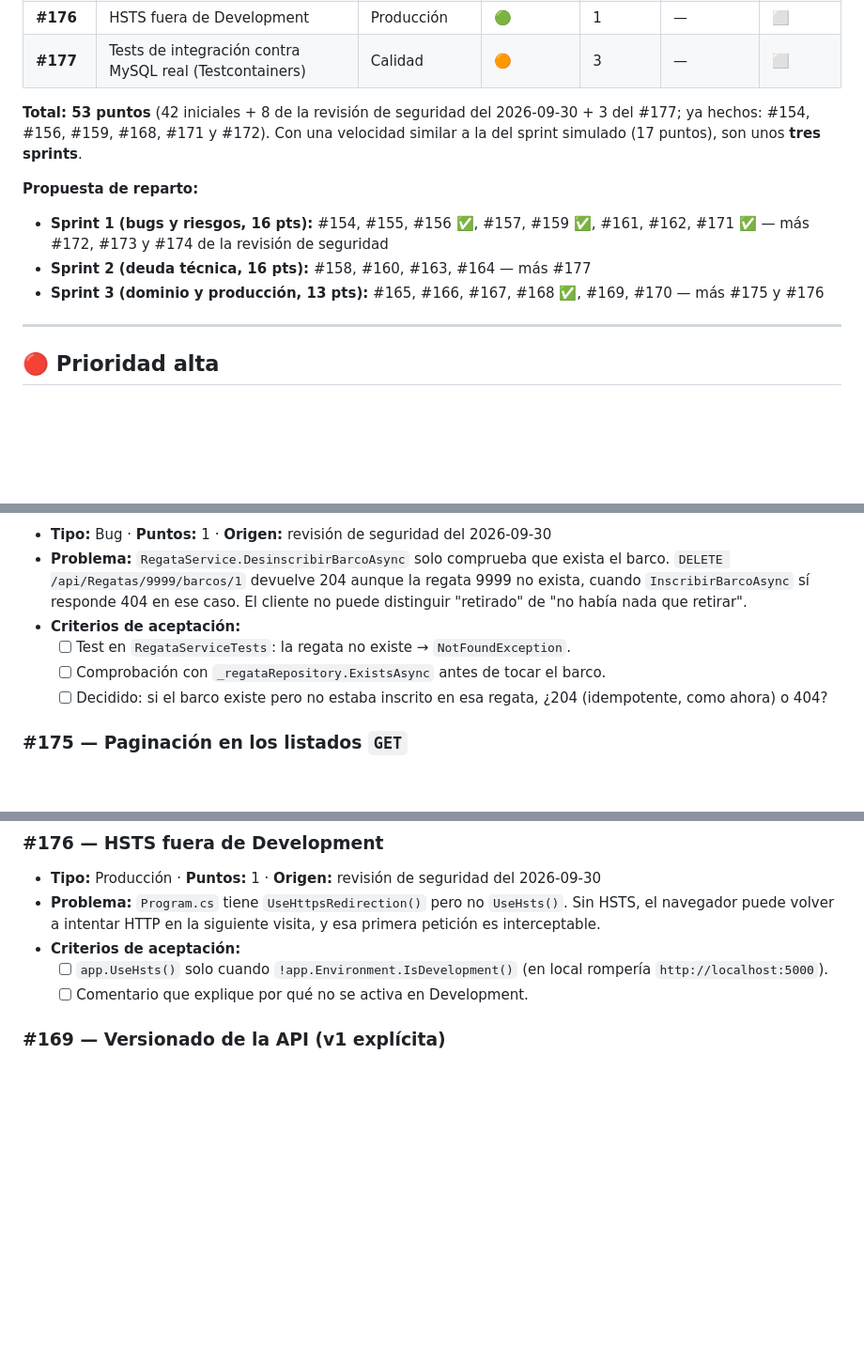
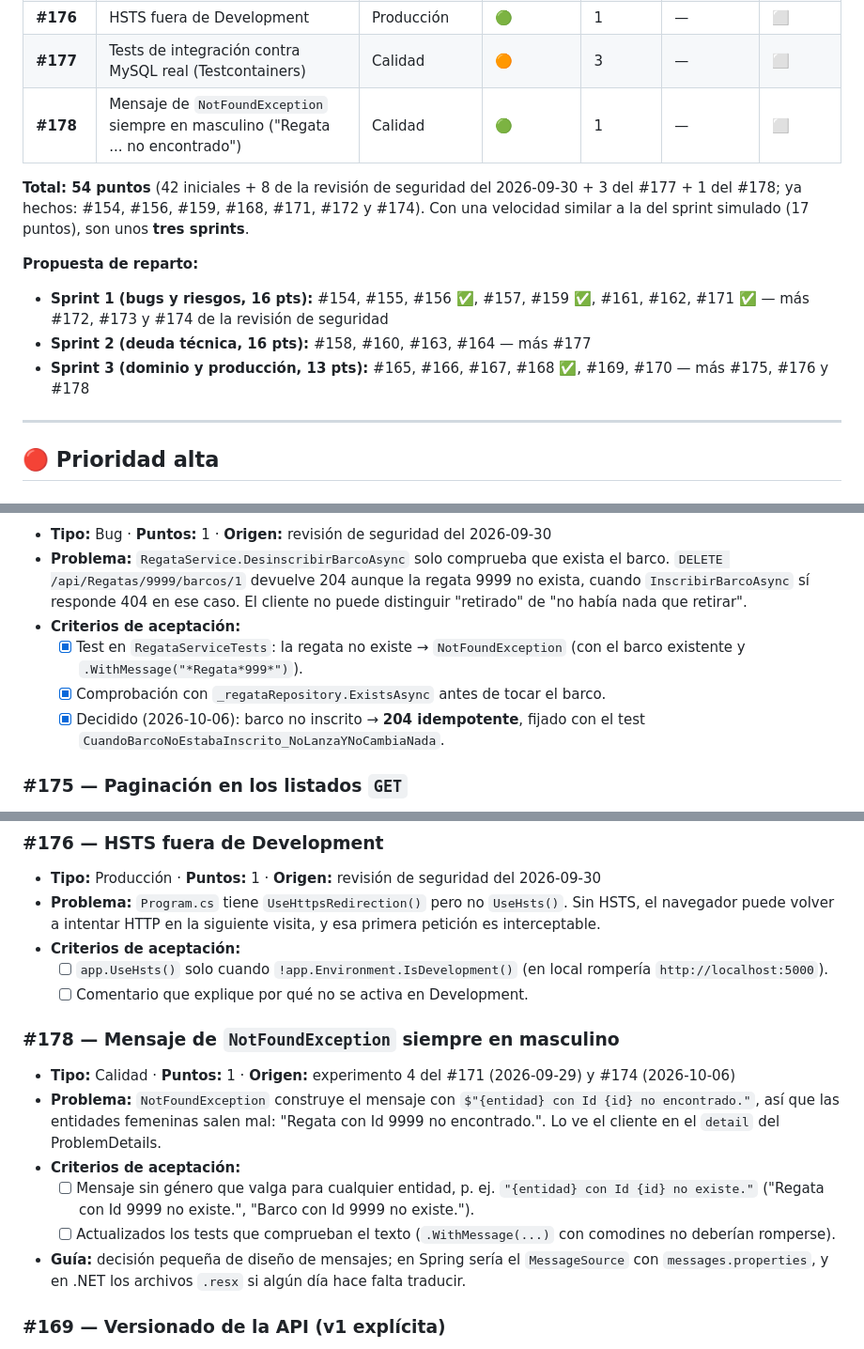
Before and after one commit to IgorDAM/Proyecto_CSharp, a Markdown page: BACKLOG_MARINAAPI.md, 3 parts joined by grey strips. Shown at 94% size. GitHub-like rendering; blank space fills up the shorter version.

```diff
--- a/BACKLOG_MARINAAPI.md
+++ b/BACKLOG_MARINAAPI.md
@@ -36,13 +36,14 @@
 | **#175** | Paginación en los listados `GET` | Producción | 🟢 | 3 | — | ⬜ |
 | **#176** | HSTS fuera de Development | Producción | 🟢 | 1 | — | ⬜ |
 | **#177** | Tests de integración contra MySQL real (Testcontainers) | Calidad | 🟠 | 3 | — | ⬜ |
+| **#178** | Mensaje de `NotFoundException` siempre en masculino ("Regata ... no encontrado") | Calidad | 🟢 | 1 | — | ⬜ |
 
-**Total: 53 puntos** (42 iniciales + 8 de la revisión de seguridad del 2026-09-30 + 3 del #177; ya hechos: #154, #156, #159, #168, #171 y #172). Con una velocidad similar a la del sprint simulado (17 puntos), son unos **tres sprints**.
+**Total: 54 puntos** (42 iniciales + 8 de la revisión de seguridad del 2026-09-30 + 3 del #177 + 1 del #178; ya hechos: #154, #156, #159, #168, #171, #172 y #174). Con una velocidad similar a la del sprint simulado (17 puntos), son unos **tres sprints**.
 
 **Propuesta de reparto:**
 - **Sprint 1 (bugs y riesgos, 16 pts):** #154, #155, #156 ✅, #157, #159 ✅, #161, #162, #171 ✅ — más #172, #173 y #174 de la revisión de seguridad
 - **Sprint 2 (deuda técnica, 16 pts):** #158, #160, #163, #164 — más #177
-- **Sprint 3 (dominio y producción, 13 pts):** #165, #166, #167, #168 ✅, #169, #170 — más #175 y #176
+- **Sprint 3 (dominio y producción, 13 pts):** #165, #166, #167, #168 ✅, #169, #170 — más #175, #176 y #178
 
 ---
 
@@ -267,9 +268,9 @@
 - **Tipo:** Bug · **Puntos:** 1 · **Origen:** revisión de seguridad del 2026-09-30
 - **Problema:** `RegataService.DesinscribirBarcoAsync` solo comprueba que exista el barco. `DELETE /api/Regatas/9999/barcos/1` devuelve 204 aunque la regata 9999 no exista, cuando `InscribirBarcoAsync` sí responde 404 en ese caso. El cliente no puede distinguir "retirado" de "no había nada que retirar".
 - **Criterios de aceptación:**
-  - [ ] Test en `RegataServiceTests`: la regata no existe → `NotFoundException`.
-  - [ ] Comprobación con `_regataRepository.ExistsAsync` antes de tocar el barco.
-  - [ ] Decidido: si el barco existe pero no estaba inscrito en esa regata, ¿204 (idempotente, como ahora) o 404?
+  - [x] Test en `RegataServiceTests`: la regata no existe → `NotFoundException` (con el barco existente y `.WithMessage("*Regata*999*")`).
+  - [x] Comprobación con `_regataRepository.ExistsAsync` antes de tocar el barco.
+  - [x] Decidido (2026-10-06): barco no inscrito → **204 idempotente**, fijado con el test `CuandoBarcoNoEstabaInscrito_NoLanzaYNoCambiaNada`.
 
 ### #175 — Paginación en los listados `GET`
 
@@ -289,6 +290,15 @@
 - **Criterios de aceptación:**
   - [ ] `app.UseHsts()` solo cuando `!app.Environment.IsDevelopment()` (en local rompería `http://localhost:5000`).
   - [ ] Comentario que explique por qué no se activa en Development.
+
+### #178 — Mensaje de `NotFoundException` siempre en masculino
+
+- **Tipo:** Calidad · **Puntos:** 1 · **Origen:** experimento 4 del #171 (2026-09-29) y #174 (2026-10-06)
+- **Problema:** `NotFoundException` construye el mensaje con `$"{entidad} con Id {id} no encontrado."`, así que las entidades femeninas salen mal: "Regata con Id 9999 no encontrado.". Lo ve el cliente en el `detail` del ProblemDetails.
+- **Criterios de aceptación:**
+  - [ ] Mensaje sin género que valga para cualquier entidad, p. ej. `"{entidad} con Id {id} no existe."` ("Regata con Id 9999 no existe.", "Barco con Id 9999 no existe.").
+  - [ ] Actualizados los tests que comprueban el texto (`.WithMessage(...)` con comodines no deberían romperse).
+- **Guía:** decisión pequeña de diseño de mensajes; en Spring sería el `MessageSource` con `messages.properties`, y en .NET los archivos `.resx` si algún día hace falta traducir.
 
 ### #169 — Versionado de la API (v1 explícita)
 
```
Also changed, not shown: other parts of BACKLOG_MARINAAPI.md (+2 -2 lines), GLOSARIO_CSHARP.md (+23 -0 lines).
